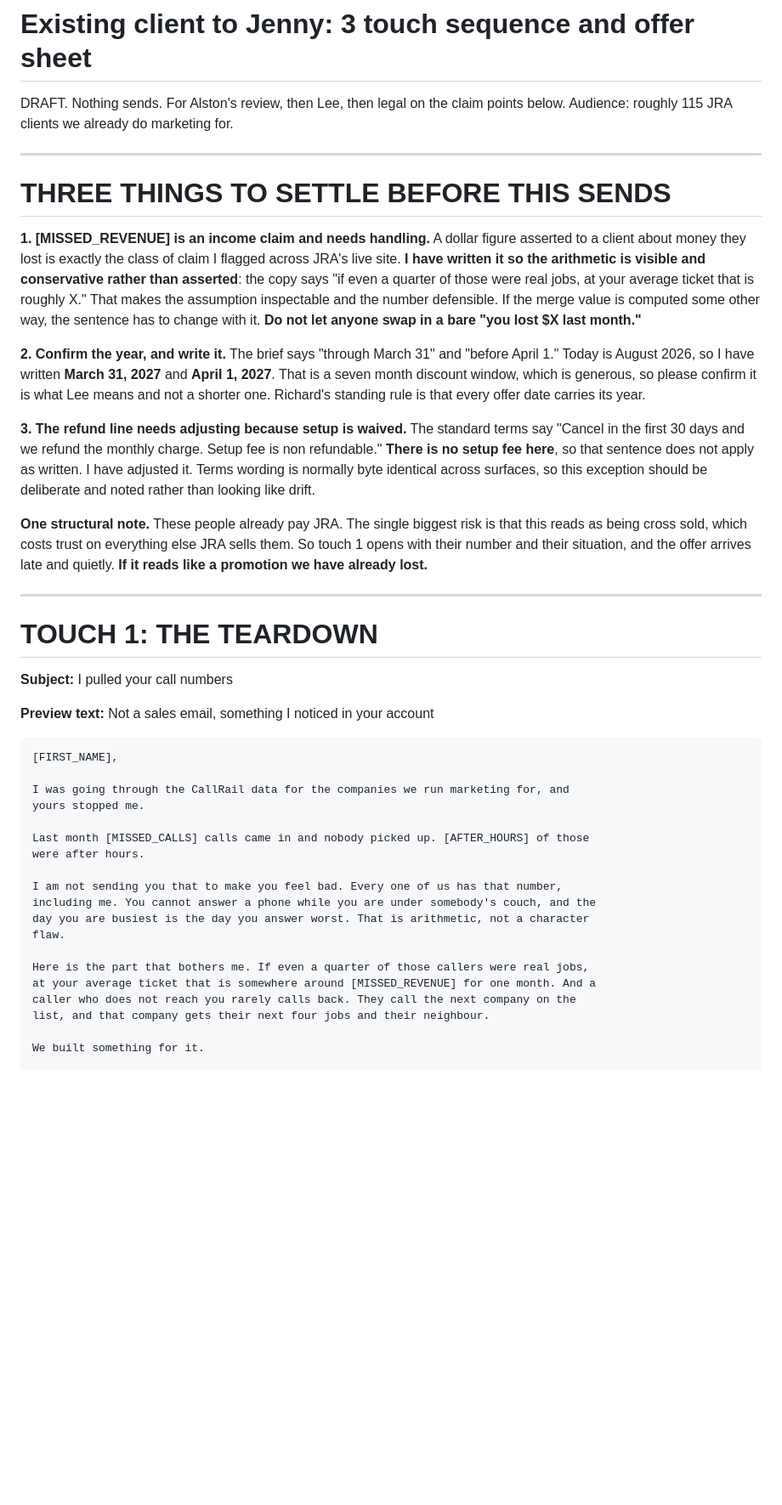
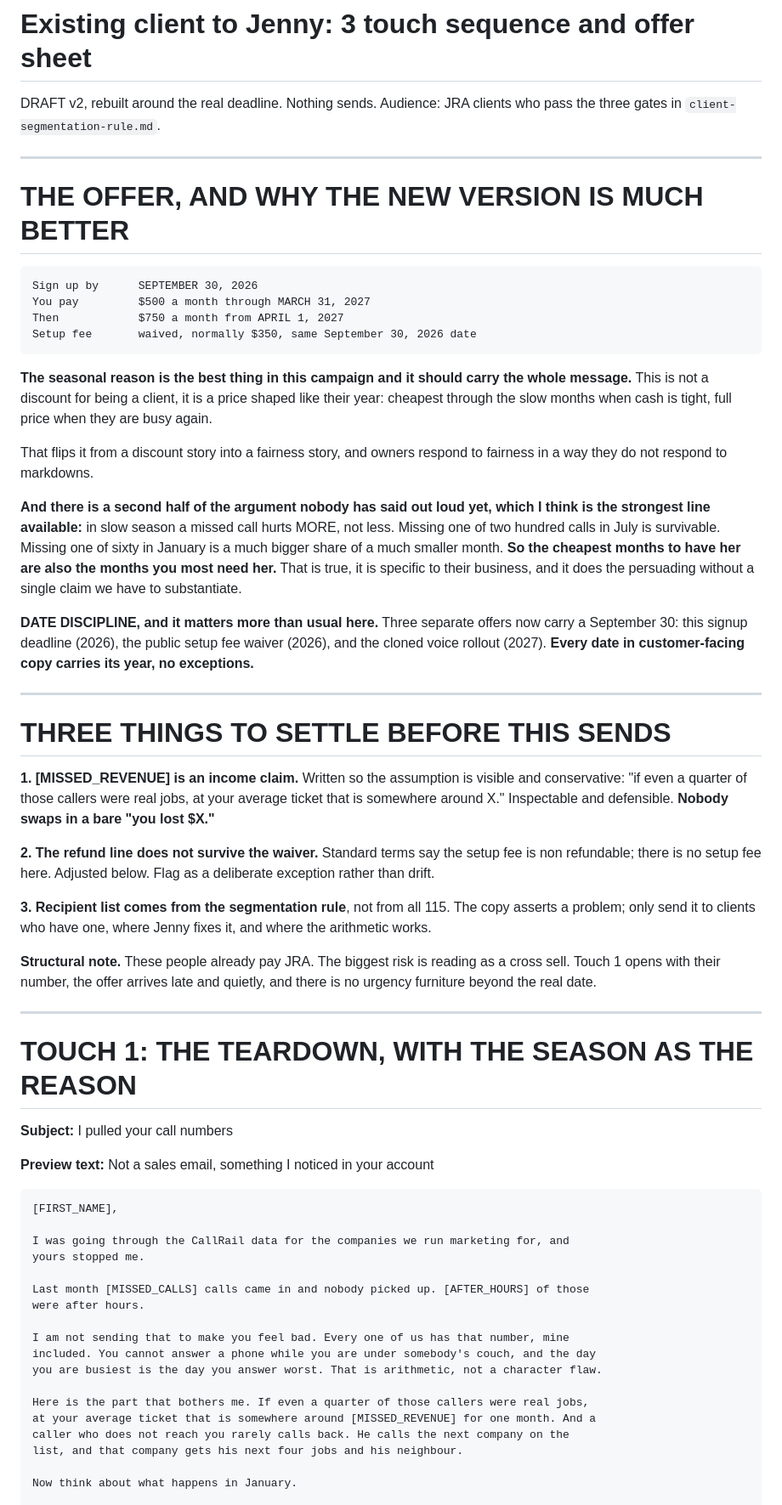
Before and after one commit to rlgodbold/jenny-webinar, a Markdown page: docs/client-to-jenny-sequence.md, the part around one of its changes. Shown at 85% size. GitHub-like rendering; blank space fills up the shorter version.

Commit message:
copy: rebuild sequence around the Sept 30 2026 deadline and the seasonal reason

```diff
--- a/docs/client-to-jenny-sequence.md
+++ b/docs/client-to-jenny-sequence.md
@@ -1,39 +1,58 @@
 # Existing client to Jenny: 3 touch sequence and offer sheet
 
-DRAFT. Nothing sends. For Alston's review, then Lee, then legal on the claim points below.
-Audience: roughly 115 JRA clients we already do marketing for.
+DRAFT v2, rebuilt around the real deadline. Nothing sends.
+Audience: JRA clients who pass the three gates in `client-segmentation-rule.md`.
+
+---
+
+# THE OFFER, AND WHY THE NEW VERSION IS MUCH BETTER
+
+    Sign up by      SEPTEMBER 30, 2026
+    You pay         $500 a month through MARCH 31, 2027
+    Then            $750 a month from APRIL 1, 2027
+    Setup fee       waived, normally $350, same September 30, 2026 date
+
+**The seasonal reason is the best thing in this campaign and it should carry the whole
+message.** This is not a discount for being a client, it is a price shaped like their year:
+cheapest through the slow months when cash is tight, full price when they are busy again.
+
+That flips it from a discount story into a fairness story, and owners respond to fairness in a
+way they do not respond to markdowns.
+
+**And there is a second half of the argument nobody has said out loud yet, which I think is
+the strongest line available:** in slow season a missed call hurts MORE, not less. Missing one
+of two hundred calls in July is survivable. Missing one of sixty in January is a much bigger
+share of a much smaller month. **So the cheapest months to have her are also the months you
+most need her.** That is true, it is specific to their business, and it does the persuading
+without a single claim we have to substantiate.
+
+**DATE DISCIPLINE, and it matters more than usual here.** Three separate offers now carry a
+September 30: this signup deadline (2026), the public setup fee waiver (2026), and the cloned
+voice rollout (2027). **Every date in customer-facing copy carries its year, no exceptions.**
 
 ---
 
 # THREE THINGS TO SETTLE BEFORE THIS SENDS
 
-**1. [MISSED_REVENUE] is an income claim and needs handling.** A dollar figure asserted to a
-client about money they lost is exactly the class of claim I flagged across JRA's live site.
-**I have written it so the arithmetic is visible and conservative rather than asserted**: the
-copy says "if even a quarter of those were real jobs, at your average ticket that is roughly
-X." That makes the assumption inspectable and the number defensible. If the merge value is
-computed some other way, the sentence has to change with it. **Do not let anyone swap in a
-bare "you lost $X last month."**
+**1. [MISSED_REVENUE] is an income claim.** Written so the assumption is visible and
+conservative: "if even a quarter of those callers were real jobs, at your average ticket that
+is somewhere around X." Inspectable and defensible. **Nobody swaps in a bare "you lost $X."**
 
-**2. Confirm the year, and write it.** The brief says "through March 31" and "before April 1."
-Today is August 2026, so I have written **March 31, 2027** and **April 1, 2027**. That is a
-seven month discount window, which is generous, so please confirm it is what Lee means and not
-a shorter one. Richard's standing rule is that every offer date carries its year.
+**2. The refund line does not survive the waiver.** Standard terms say the setup fee is non
+refundable; there is no setup fee here. Adjusted below. Flag as a deliberate exception rather
+than drift.
 
-**3. The refund line needs adjusting because setup is waived.** The standard terms say "Cancel
-in the first 30 days and we refund the monthly charge. Setup fee is non refundable." **There
-is no setup fee here**, so that sentence does not apply as written. I have adjusted it. Terms
-wording is normally byte identical across surfaces, so this exception should be deliberate and
-noted rather than looking like drift.
+**3. Recipient list comes from the segmentation rule**, not from all 115. The copy asserts a
+problem; only send it to clients who have one, where Jenny fixes it, and where the arithmetic
+works.
 
-**One structural note.** These people already pay JRA. The single biggest risk is that this
-reads as being cross sold, which costs trust on everything else JRA sells them. So touch 1
-opens with their number and their situation, and the offer arrives late and quietly. **If it
-reads like a promotion we have already lost.**
+**Structural note.** These people already pay JRA. The biggest risk is reading as a cross
+sell. Touch 1 opens with their number, the offer arrives late and quietly, and there is no
+urgency furniture beyond the real date.
 
 ---
 
-# TOUCH 1: THE TEARDOWN
+# TOUCH 1: THE TEARDOWN, WITH THE SEASON AS THE REASON
 
 **Subject:** I pulled your call numbers
 
@@ -47,15 +66,14 @@ reads like a promotion we have already lost.**
     Last month [MISSED_CALLS] calls came in and nobody picked up. [AFTER_HOURS] of those
     were after hours.
 
-    I am not sending you that to make you feel bad. Every one of us has that number,
-    including me. You cannot answer a phone while you are under somebody's couch, and the
-    day you are busiest is the day you answer worst. That is arithmetic, not a character
-    flaw.
+    I am not sending that to make you feel bad. Every one of us has that number, mine
+    included. You cannot answer a phone while you are under somebody's couch, and the day
+    you are busiest is the day you answer worst. That is arithmetic, not a character flaw.
 
     Here is the part that bothers me. If even a quarter of those callers were real jobs,
     at your average ticket that is somewhere around [MISSED_REVENUE] for one month. And a
-    caller who does not reach you rarely calls back. They call the next company on the
-    list, and that company gets their next four jobs and their neighbour.
+    caller who does not reach you rarely calls back. He calls the next company on the
+    list, and that company gets his next four jobs and his neighbour.
 
-    We built something for it.
+    Now think about what happens in January.
 
```
Also changed, not shown: other parts of docs/client-to-jenny-sequence.md (+73 -51 lines).
